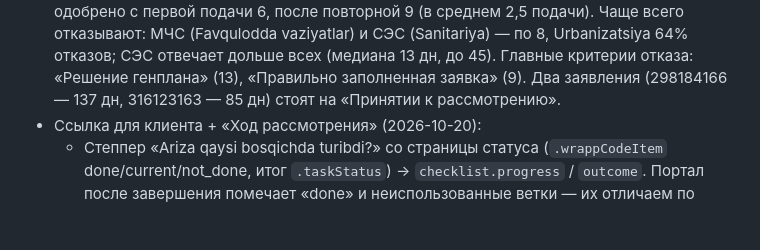
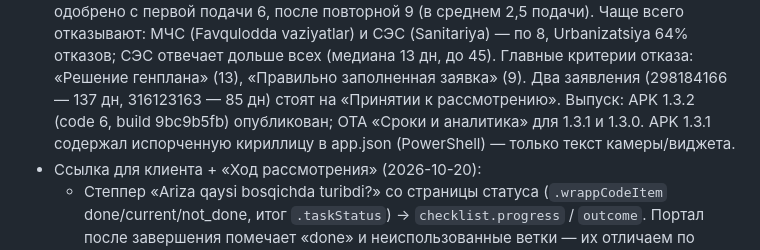
Before and after one commit to utkirov/mygov-tracker, a Markdown page: docs/HANDOFF.md, the part around the change. Rendered like a GitHub page; blank space fills up the shorter version.

Commit message:
HANDOFF: release 1.3.2
Co-Authored-By: Claude Opus 5.5 <noreply@anthropic.com>

```diff
--- a/docs/HANDOFF.md
+++ b/docs/HANDOFF.md
@@ -220,6 +220,8 @@ PDF, заметки, цепочка); добавление по PDF (drag-drop);
   Urbanizatsiya 64% отказов; СЭС отвечает дольше всех (медиана 13 дн, до 45). Главные
   критерии отказа: «Решение генплана» (13), «Правильно заполненная заявка» (9).
   Два заявления (298184166 — 137 дн, 316123163 — 85 дн) стоят на «Принятии к рассмотрению».
+  Выпуск: APK 1.3.2 (code 6, build 9bc9b5fb) опубликован; OTA «Сроки и аналитика» для 1.3.1 и 1.3.0.
+  APK 1.3.1 содержал испорченную кириллицу в app.json (PowerShell) — только текст камеры/виджета.
 - Ссылка для клиента + «Ход рассмотрения» (2026-10-20):
   - Степпер «Ariza qaysi bosqichda turibdi?» со страницы статуса (`.wrappCodeItem`
     done/current/not_done, итог `.taskStatus`) → `checklist.progress` / `outcome`. Портал после
```
